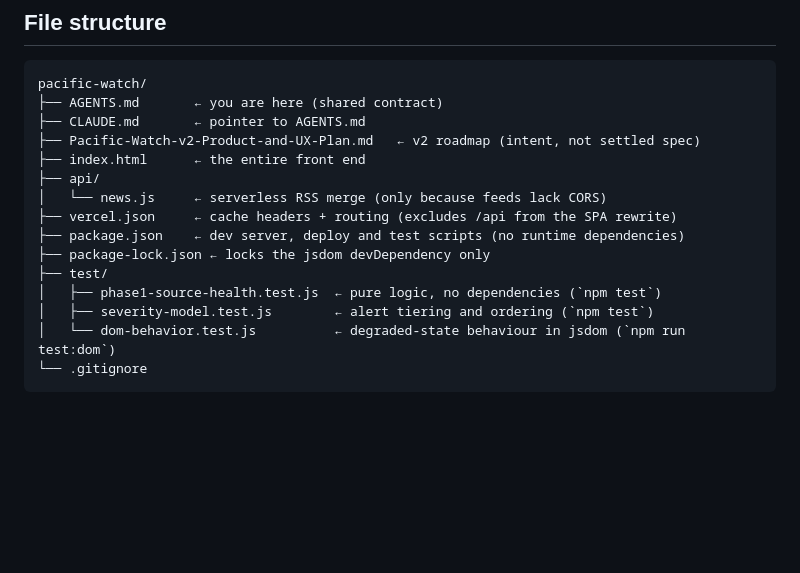
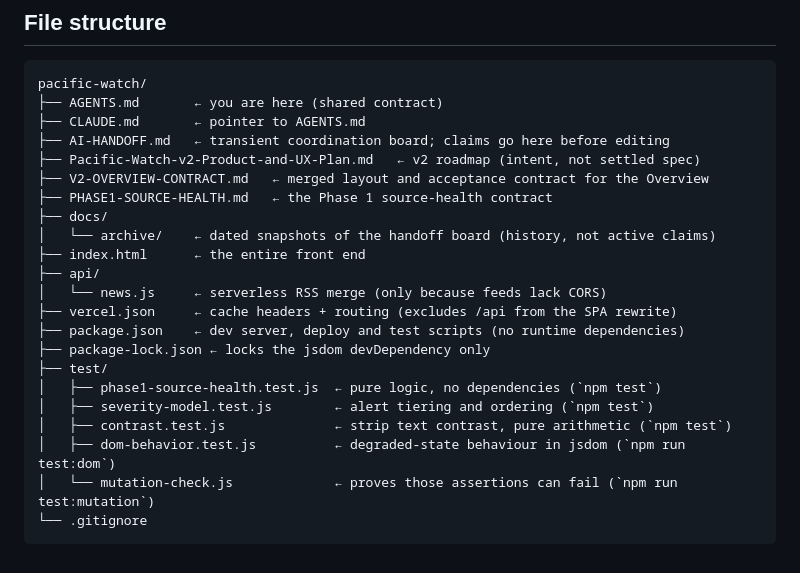
Before and after one commit to rmart73/PacificWatch, a Markdown page: AGENTS.md, the part around one of its changes. Drawn GitHub-style; blank space fills up the shorter version.

````diff
--- a/AGENTS.md
+++ b/AGENTS.md
@@ -614,7 +646,12 @@ required to be public. GitHub is source control only.
 pacific-watch/
 ├── AGENTS.md       ← you are here (shared contract)
 ├── CLAUDE.md       ← pointer to AGENTS.md
+├── AI-HANDOFF.md   ← transient coordination board; claims go here before editing
 ├── Pacific-Watch-v2-Product-and-UX-Plan.md   ← v2 roadmap (intent, not settled spec)
+├── V2-OVERVIEW-CONTRACT.md   ← merged layout and acceptance contract for the Overview
+├── PHASE1-SOURCE-HEALTH.md   ← the Phase 1 source-health contract
+├── docs/
+│   └── archive/    ← dated snapshots of the handoff board (history, not active claims)
 ├── index.html      ← the entire front end
 ├── api/
 │   └── news.js     ← serverless RSS merge (only because feeds lack CORS)
@@ -624,6 +661,8 @@ pacific-watch/
 ├── test/
 │   ├── phase1-source-health.test.js  ← pure logic, no dependencies (`npm test`)
 │   ├── severity-model.test.js        ← alert tiering and ordering (`npm test`)
-│   └── dom-behavior.test.js          ← degraded-state behaviour in jsdom (`npm run test:dom`)
+│   ├── contrast.test.js              ← strip text contrast, pure arithmetic (`npm test`)
+│   ├── dom-behavior.test.js          ← degraded-state behaviour in jsdom (`npm run test:dom`)
+│   └── mutation-check.js             ← proves those assertions can fail (`npm run test:mutation`)
 └── .gitignore
 ```
````
Also changed, not shown: other parts of AGENTS.md (+46 -14 lines).
